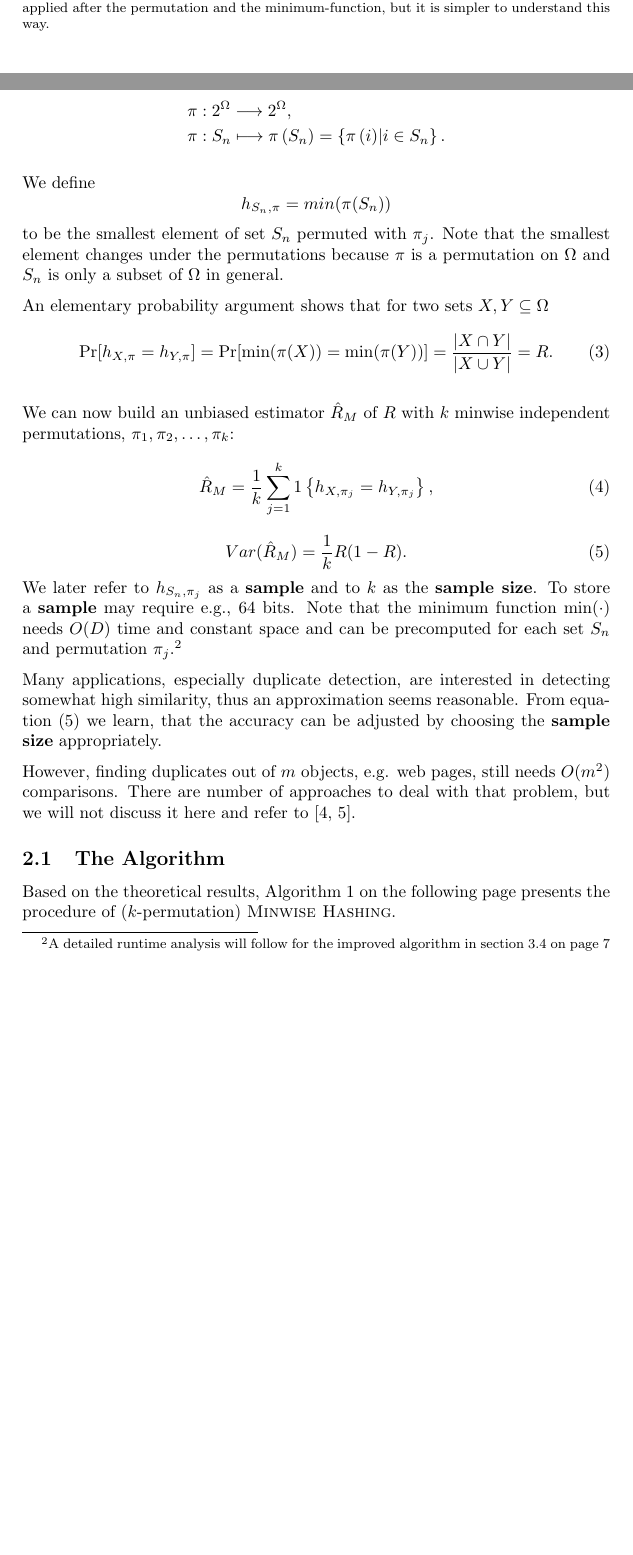
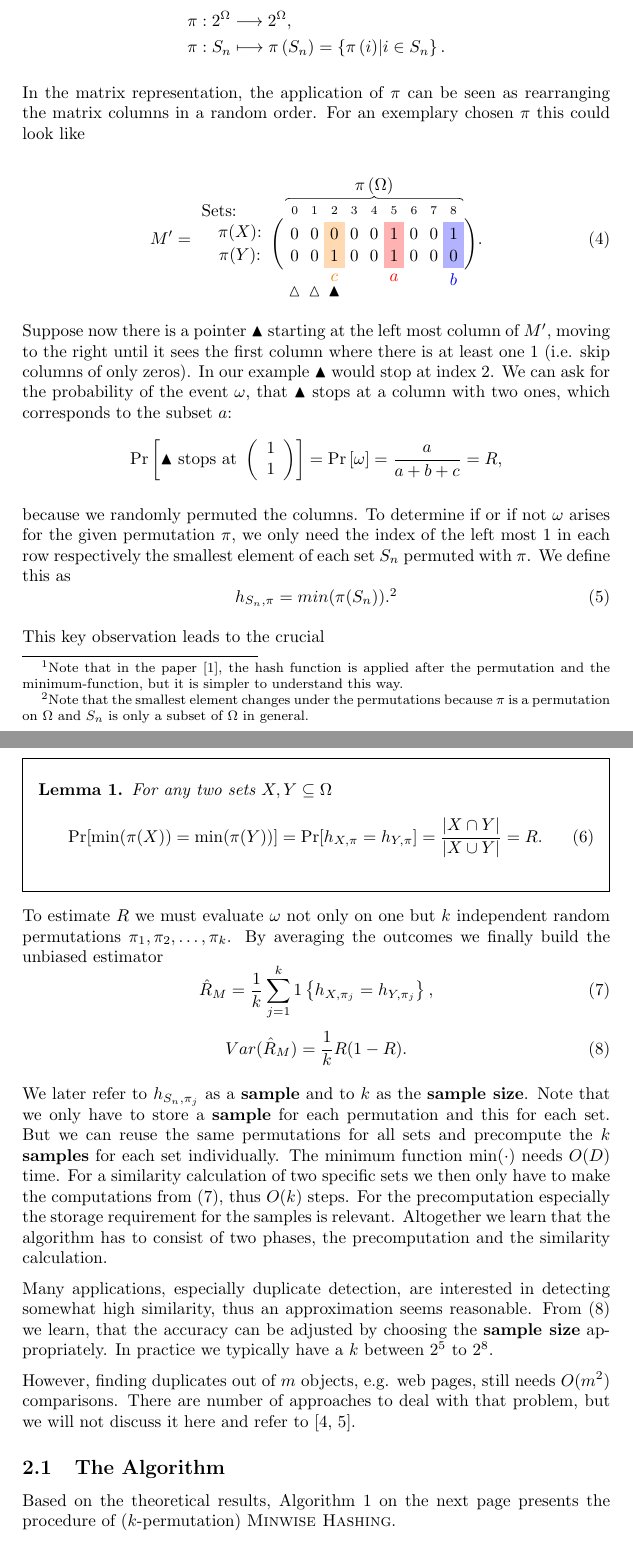
Before and after one commit to gitsimon/AlgorithmsForDatabasesSeminar, a LaTeX document (Simon Wehrli - b-bit Minwise Hashing.tex): two parts of pages 3 and 4 of 12 before the commit and two parts of pages 4 and 5 of 13 after it, joined at a grey line, cut so that both start at the same text, the shorter picture padded with empty space. Compiled offline with pdfLaTeX.

Commit message:
minwise hashing updated

```diff
--- a/Simon Wehrli - b-bit Minwise Hashing.tex
+++ b/Simon Wehrli - b-bit Minwise Hashing.tex
@@ -6,6 +6,7 @@
 \usepackage[parfill]{parskip}
 \usepackage{tikz} % for drawing advanced matrices
 \usepackage{amsmath}
+\usepackage{amssymb} % e.g. for triangle symbols
 \usepackage{amsthm}
 \usepackage{algorithm}
 \usepackage{algorithmicx}
@@ -180,7 +220,4 @@ M=
 \end{equation}
 
 
-Suppose a random permutation $\pi$ is performed on $\Omega$\footnote{We assume there is a perfect hash function applied to the elements of the original domain which always gives us $\Omega = \{0,1,\ldots,D-1\}$. Note that in the paper \citep{LiK11}, the hash function is applied after the permutation and the minimum-function, but it is simpler to understand this way.},
-\[
-\pi:\Omega \longrightarrow \Omega, \qquad \text{where } \Omega = \{0,1,\ldots,D-1\}.
-\]
+For reasons which later become clear, suppose a random permutation $\pi$ is performed on $\Omega$\footnote{Note that in the paper \citep{LiK11}, the hash function is applied after the permutation and the minimum-function, but it is simpler to understand this way.},
@@ -193,27 +234,88 @@ To simplify notation, we overload the definition of $\pi$ to work also for subse
 \end{split}
 \end{equation*}
 
-We define
-\[
-h_{S_n,\pi}=min(\pi(S_n))
-\]
-to be the smallest element of set $S_n$ permuted with $\pi_j$. Note that the smallest element changes under the permutations because $\pi$ is a permutation on $\Omega$ and $S_n$ is only a subset of $\Omega$ in general.
+In the matrix representation, the application of $\pi$ can be seen as rearranging the matrix columns in a random order. For an exemplary chosen $\pi$ this could look like
 
-An elementary probability argument shows that for two sets $X,Y \subseteq \Omega$
-\begin{equation}\label{eq:minwiseOri}
-\Pr[h_{X,\pi}=h_{Y,\pi}]=\Pr [\min(\pi(X))=\min(\pi(Y))]=\frac{\left| X \cap Y \right|}{\left| X \cup Y \right|}=R.
+\begin{equation}
+M'=
+\begin{tikzpicture}[baseline = (M.center),% center with respect to the matrix center
+        every left delimiter/.style={xshift=1ex},%tighter delimiter spacing
+        every right delimiter/.style={xshift=-1ex}]
+\matrix (M) [matrix of math nodes,left delimiter={(},right delimiter={)}
+        ]{
+0&0&0&0&0&1&0&0&1\\
+0&0&1&0&0&1&0&0&0\\
+};
+\node[anchor=south east] (cornernode) at (M-1-1.north west) {Sets: \qquad \qquad}; %Position this more precisely if desired
+\foreach[count=\xi] \x in {0,1,2,3,4,5,6,7,8}{ %\xi is the counter \x is the value
+\node[font=\scriptsize] (M-0-\xi) at (cornernode -| M-1-\xi) {\x}; % Gets the top row
+ }
+
+\foreach[count=\xi] \x in {$\pi(X)$:,$\pi(Y)$:}{ %\xi is the counter \x is the value
+\node (M-\xi-0) at (cornernode |- M-\xi-1) {\x}; %Gets the left most column
+}
+
+\node[color=blue, below = 0.1pt of M-2-9.south] {$b$};
+\node[color=red, below = 0.1pt of M-2-6.south] {$a$};
+\node[color=orange, below = 0.1pt of M-2-3.south] {$c$};
+
+\draw[decoration=brace,decorate] (M-0-1.north west) -- (M-0-9.north east)%
+ node[midway,above] {$\pi\left(\Omega \right)$};
+
+\begin{scope}[on background layer]
+\draw [draw=none, fill=blue!30] (M-1-9.north west) rectangle (M-2-9.south east);
+\draw [draw=none, fill=red!30] (M-1-6.north west) rectangle (M-2-6.south east);
+\draw [draw=none, fill=orange!30] (M-1-3.north west) rectangle (M-2-3.south east);
+\end{scope}
+
+
+\node[below = 8pt of M-2-1.south] {$\vartriangle$};
+\node[below = 8pt of M-2-2.south] {$\vartriangle$};
+\node[below = 8pt of M-2-3.south] {$\blacktriangle$};
+
+\end{tikzpicture}
+.
 \end{equation}
 
-We can now build an unbiased estimator $\hat{R}_M$ of $R$ with $k$ minwise independent permutations, $\pi_1,\pi_2,\ldots,\pi_k$:
+Suppose now there is a pointer $\blacktriangle$ starting at the left most column of $M'$, moving to the right until it sees the first column where there is at least one $1$ (i.e. skip columns of only zeros). In our example $\blacktriangle$ would stop at index $2$. We can ask for the probability of the event $\omega$, that $\blacktriangle$ stops at a column with two ones, which corresponds to the subset $a$:
+\begin{equation*}
+\Pr \left[ \blacktriangle \text{ stops at } \left(
+\begin{array}{c}
+1  \\
+1  \end{array}
+\right) \right] = \Pr \left[ \omega \right] = \frac{a}{a+b+c} = R,
+\end{equation*}
+
+because we randomly permuted the columns.
+To determine if or if not $\omega$ arises for the given permutation $\pi$, we only need the index of the left most $1$ in each row respectively the smallest element of each set $S_n$ permuted with $\pi$. We define this as
 \begin{equation}
+h_{S_n,\pi}=min(\pi(S_n)).\footnote{Note that the smallest element changes under the permutations because $\pi$ is a permutation on $\Omega$ and $S_n$ is only a subset of $\Omega$ in general.}
+\end{equation}
+
+
+This key observation leads to the crucial
+
+\begin{framed}
+\begin{mylemma} \label{lem:minwiseHashing}
+For any two sets $X,Y \subseteq \Omega$
+\begin{equation}\label{eq:minwiseOri}
+\Pr [\min(\pi(X))=\min(\pi(Y))]=\Pr[h_{X,\pi}=h_{Y,\pi}]=\frac{\left| X \cap Y \right|}{\left| X \cup Y \right|}=R.
+\end{equation}
+\end{mylemma}
+\end{framed}
+
+
+To estimate $R$ we must evaluate $\omega$ not only on one but $k$ independent random permutations $\pi_1,\pi_2,\ldots,\pi_k$. By averaging the outcomes we finally build the unbiased estimator
+\begin{equation}\label{eq:minwiseEstimator}
 \hat{R}_M=\frac{1}{k}\sum_{j=1}^k 1 \left\lbrace h_{X,\pi_j}=h_{Y,\pi_j} \right\rbrace,
 \end{equation}
 \begin{equation}\label{eq:minWiseVariance}
 Var(\hat{R}_M)=\frac{1}{k}R(1-R).
 \end{equation}
-We later refer to $h_{S_n,\pi_j}$ as a \textbf{sample} and to $k$ as the \textbf{sample size}. To store a \textbf{sample} may require e.g., $64$ bits. Note that the minimum function $\min(\cdot)$ needs $O(D)$ time and constant space and can be precomputed for each set $S_n$ and permutation $\pi_j$.\footnote{A detailed runtime analysis will follow for the improved algorithm in section \vref{sec:b-bitDrawbacks}}
 
-Many applications, especially duplicate detection, are interested in detecting somewhat high similarity, thus an approximation seems reasonable. From equation \vref{eq:minWiseVariance} we learn, that the accuracy can be adjusted by choosing the \textbf{sample size} appropriately.
+We later refer to $h_{S_n,\pi_j}$ as a \textbf{sample} and to $k$ as the \textbf{sample size}. Note that we only have to store a \textbf{sample} for each permutation and this for each set. But we can reuse the same permutations for all sets and precompute the $k$ \textbf{samples} for each set individually. The minimum function $\min(\cdot)$ needs $O(D)$ time. For a similarity calculation of two specific sets we then only have to make the computations from \vref{eq:minwiseEstimator}, thus $O(k)$ steps. For the precomputation especially the storage requirement for the samples is relevant. Altogether we learn that the algorithm has to consist of two phases, the precomputation and the similarity calculation.
+
+Many applications, especially duplicate detection, are interested in detecting somewhat high similarity, thus an approximation seems reasonable. From \vref{eq:minWiseVariance} we learn, that the accuracy can be adjusted by choosing the \textbf{sample size} appropriately. In practice we typically have a $k$ between $2^5$ to $2^8$.
 
 However, finding duplicates out of $m$ objects, e.g. web pages, still needs $O(m^2)$ comparisons. There are number of approaches to deal with that problem, but we will not discuss it here and refer to \citep{BroderGMZ97,STOC02*380}.
 
```
Also changed, not shown: Simon Wehrli - b-bit Minwise Hashing.pdf, Simon Wehrli - b-bit Minwise Hashing.tex (49 more changed lines).
